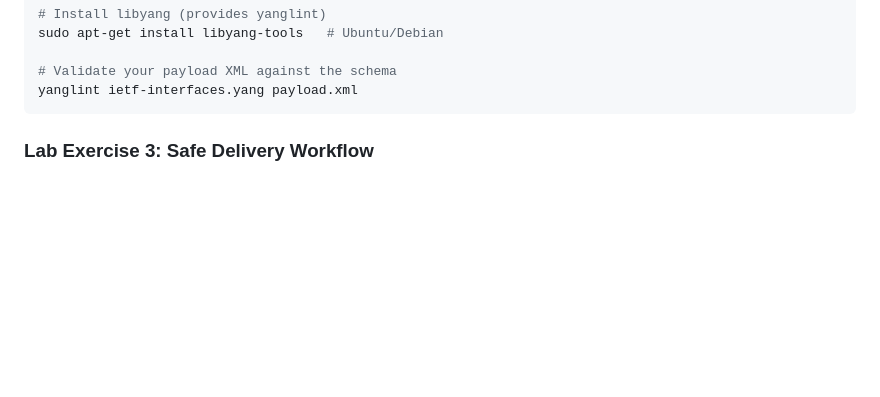
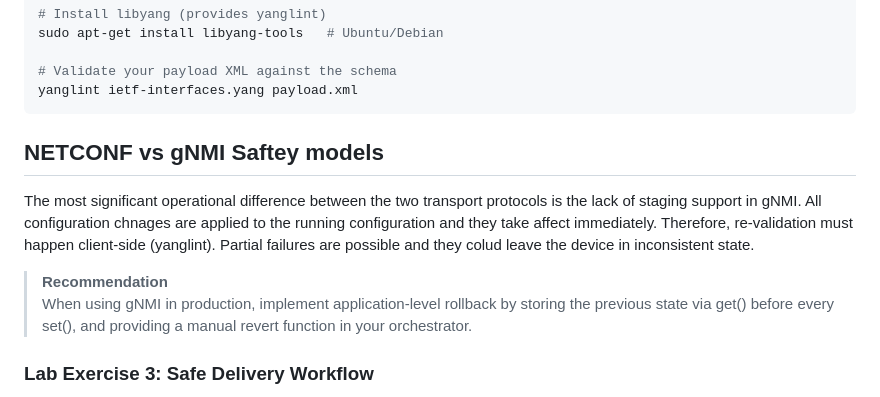
Before and after one commit to martimy/yang-automation-framework, a Markdown page: README.md, the part around the change. Drawn GitHub-style; blank space fills up the shorter version.

Commit message:
update module 5

````diff
--- a/README.md
+++ b/README.md
@@ -664,6 +664,13 @@ sudo apt-get install libyang-tools   # Ubuntu/Debian
 yanglint ietf-interfaces.yang payload.xml
 ```
 
+## NETCONF vs gNMI Saftey models
+
+The most significant operational difference between the two transport protocols is the lack of staging support in gNMI. All configuration chnages are applied to the running configuration and they take affect immediately. Therefore, re-validation must happen client-side (yanglint). Partial failures are possible and they colud leave the device in inconsistent state.
+
+> **Recommendation**
+When using gNMI in production, implement application-level rollback by storing the previous state via get() before every set(), and providing a manual revert function in your orchestrator.
+
 
 ### Lab Exercise 3: Safe Delivery Workflow
 
````
